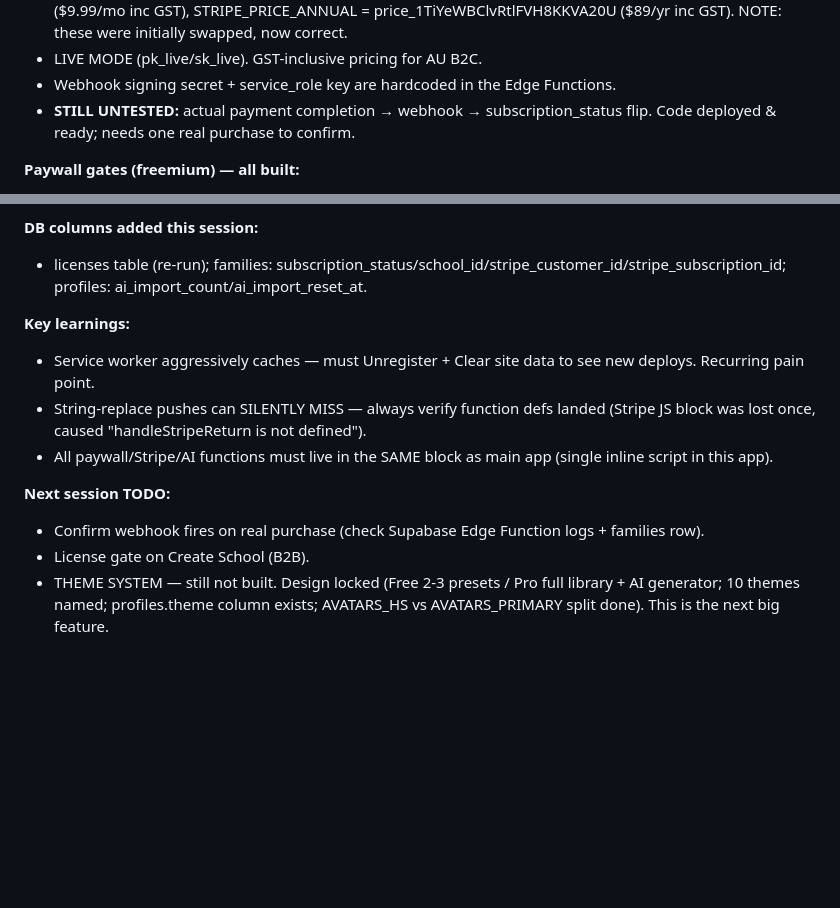
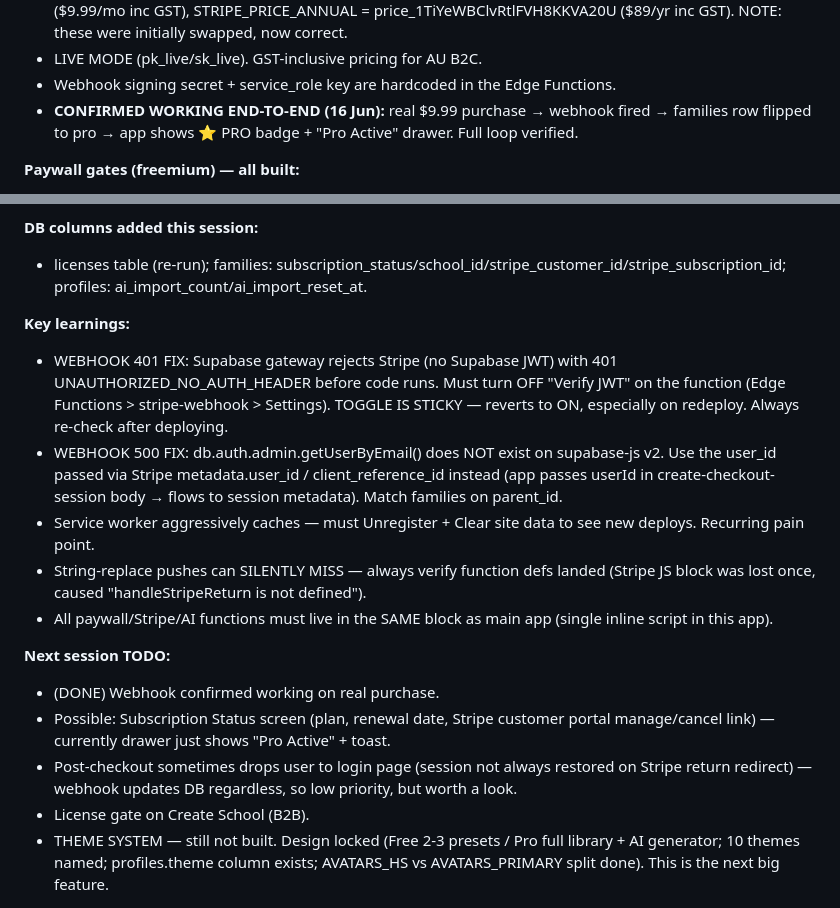
Before and after one commit to stevothomo99-cpu/focably, a Markdown page: CLAUDE_CONTEXT.md, 2 parts joined by grey strips. GitHub-like rendering; blank space fills up the shorter version.

Commit message:
docs: confirm Stripe webhook working end-to-end + 401/500 fix learnings

```diff
--- a/CLAUDE_CONTEXT.md
+++ b/CLAUDE_CONTEXT.md
@@ -426,7 +426,7 @@ Then build in this order:
 - Stripe config in app: STRIPE_PK (pk_live), STRIPE_PRICE_MONTHLY = price_1TiYduBClvRtlFVHK1JSodkf ($9.99/mo inc GST), STRIPE_PRICE_ANNUAL = price_1TiYeWBClvRtlFVH8KKVA20U ($89/yr inc GST). NOTE: these were initially swapped, now correct.
 - LIVE MODE (pk_live/sk_live). GST-inclusive pricing for AU B2C.
 - Webhook signing secret + service_role key are hardcoded in the Edge Functions.
-- **STILL UNTESTED:** actual payment completion → webhook → subscription_status flip. Code deployed & ready; needs one real purchase to confirm.
+- **CONFIRMED WORKING END-TO-END (16 Jun):** real $9.99 purchase → webhook fired → families row flipped to pro → app shows ⭐ PRO badge + "Pro Active" drawer. Full loop verified.
 
 **Paywall gates (freemium) — all built:**
 - isPro() helper checks subscription_status (pro OR school_attached). MUST be defined early in main script (hoisting bug fixed — was throwing "isPro is not defined").
@@ -439,12 +439,16 @@ Then build in this order:
 - licenses table (re-run); families: subscription_status/school_id/stripe_customer_id/stripe_subscription_id; profiles: ai_import_count/ai_import_reset_at.
 
 **Key learnings:**
+- WEBHOOK 401 FIX: Supabase gateway rejects Stripe (no Supabase JWT) with 401 UNAUTHORIZED_NO_AUTH_HEADER before code runs. Must turn OFF "Verify JWT" on the function (Edge Functions > stripe-webhook > Settings). TOGGLE IS STICKY — reverts to ON, especially on redeploy. Always re-check after deploying.
+- WEBHOOK 500 FIX: db.auth.admin.getUserByEmail() does NOT exist on supabase-js v2. Use the user_id passed via Stripe metadata.user_id / client_reference_id instead (app passes userId in create-checkout-session body → flows to session metadata). Match families on parent_id.
 - Service worker aggressively caches — must Unregister + Clear site data to see new deploys. Recurring pain point.
 - String-replace pushes can SILENTLY MISS — always verify function defs landed (Stripe JS block was lost once, caused "handleStripeReturn is not defined").
 - All paywall/Stripe/AI functions must live in the SAME <script> block as main app (single inline script in this app).
 
 **Next session TODO:**
-- Confirm webhook fires on real purchase (check Supabase Edge Function logs + families row).
+- (DONE) Webhook confirmed working on real purchase.
+- Possible: Subscription Status screen (plan, renewal date, Stripe customer portal manage/cancel link) — currently drawer just shows "Pro Active" + toast.
+- Post-checkout sometimes drops user to login page (session not always restored on Stripe return redirect) — webhook updates DB regardless, so low priority, but worth a look.
 - License gate on Create School (B2B).
 - THEME SYSTEM — still not built. Design locked (Free 2-3 presets / Pro full library + AI generator; 10 themes named; profiles.theme column exists; AVATARS_HS vs AVATARS_PRIMARY split done). This is the next big feature.
 
```
